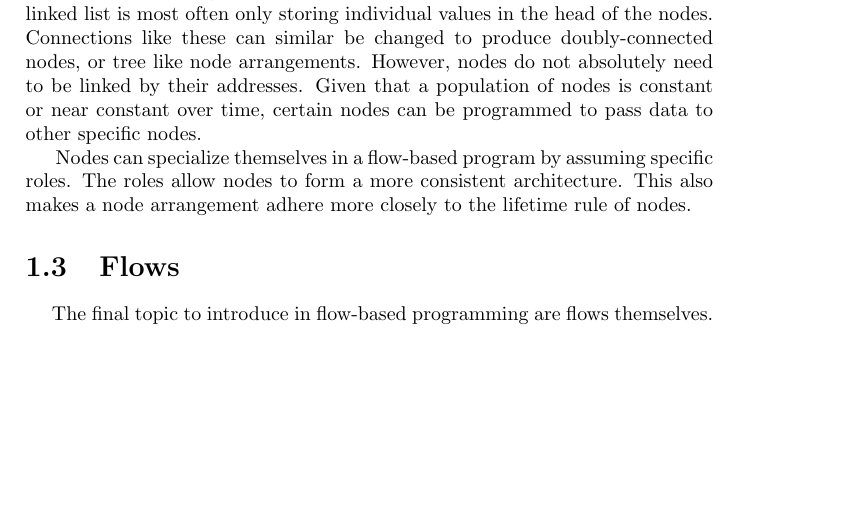
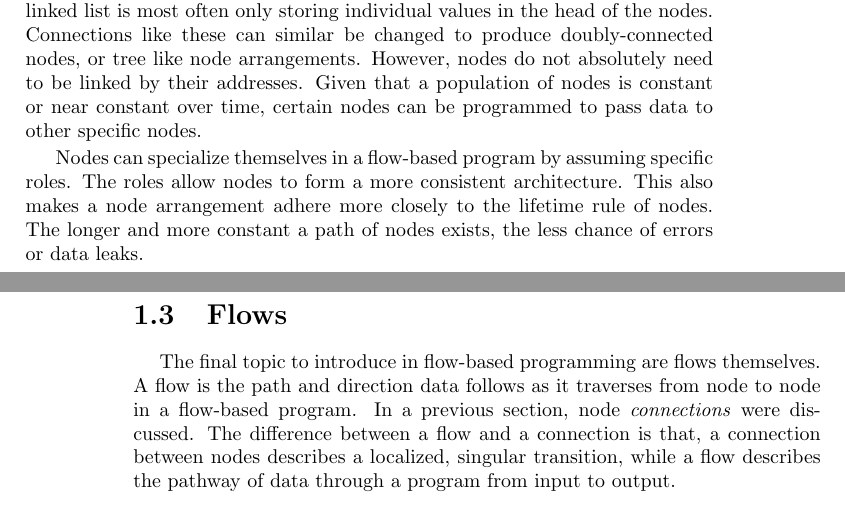
Before and after one commit to jweinst1/wind-book, a LaTeX book (WindaFlowProgrammingLanguage.tex, which reads chapters/FlowBasedProgramming.tex): part of page 13 of 13 before the commit and two parts of pages 13 and 14 of 14 after it, the two joined at a grey line, cut so that both start at the same text, the shorter picture padded with empty space. Compiled offline with pdfLaTeX.

Commit message:
Wind Book work for Thu Aug  2 12:37:25 PDT 2018

```diff
--- a/chapters/FlowBasedProgramming.tex
+++ b/chapters/FlowBasedProgramming.tex
@@ -223,8 +223,8 @@ struct Node {
 
 \par The \emph{next} property, in this arrangement, is always \codeword{NULL} or a pointer to another node. This node connection functions very similar to a linked list. In this implementation though, more arbitrary data can be stored in the node, while a linked list is most often only storing individual values in the head of the nodes. Connections like these can similar be changed to produce doubly-connected nodes, or tree like node arrangements. However, nodes do not absolutely need to be linked by their addresses. Given that a population of nodes is constant or near constant over time, certain nodes can be programmed to pass data to other specific nodes.
 
-\par Nodes can specialize themselves in a flow-based program by assuming specific roles. The roles allow nodes to form a more consistent architecture. This also makes a node arrangement adhere more closely to the lifetime rule of nodes.
+\par Nodes can specialize themselves in a flow-based program by assuming specific roles. The roles allow nodes to form a more consistent architecture. This also makes a node arrangement adhere more closely to the lifetime rule of nodes. The longer and more constant a path of nodes exists, the less chance of errors or data leaks.
 
 \section{Flows}
 
-\paragraph{  } The final topic to introduce in flow-based programming are flows themselves.
+\paragraph{  } The final topic to introduce in flow-based programming are flows themselves. A flow is  the path and direction data follows as it traverses from node to node in a flow-based program. In a previous section, node \emph{connections} were discussed. The difference between a flow and a connection is that, a connection between nodes describes a localized, singular transition, while a flow describes the pathway of data through a program from input to output.
```
Also changed, not shown: 1 other file.
